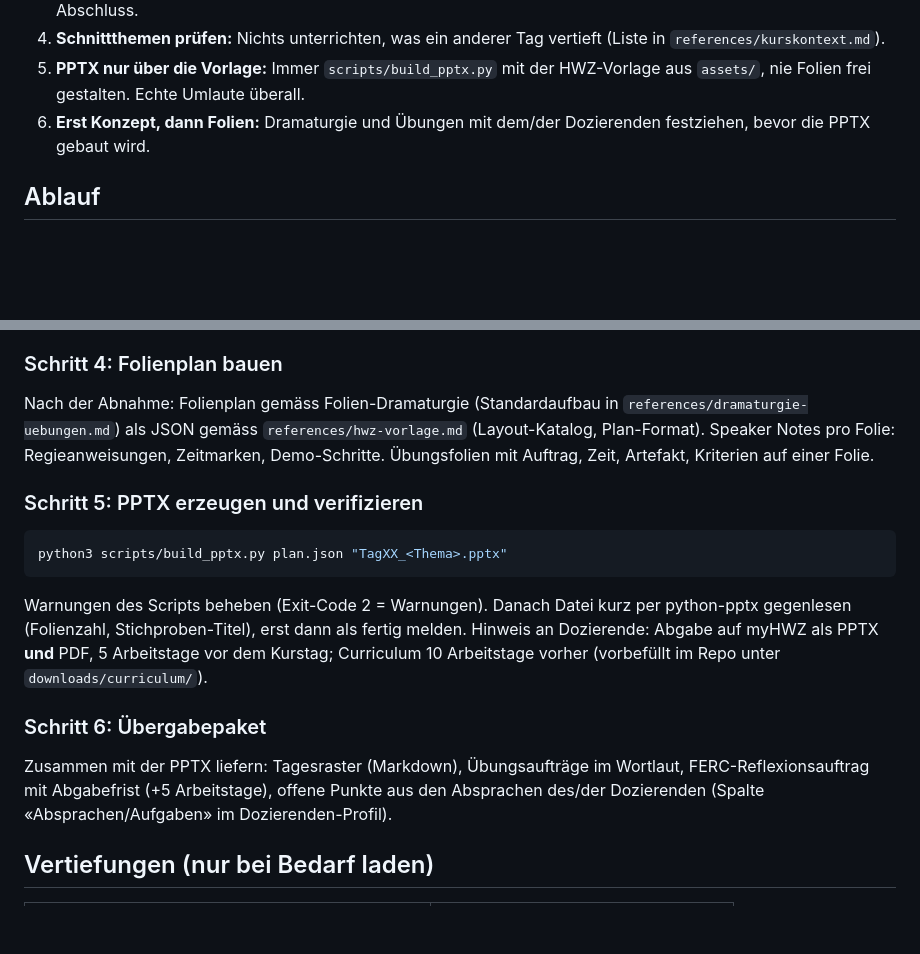
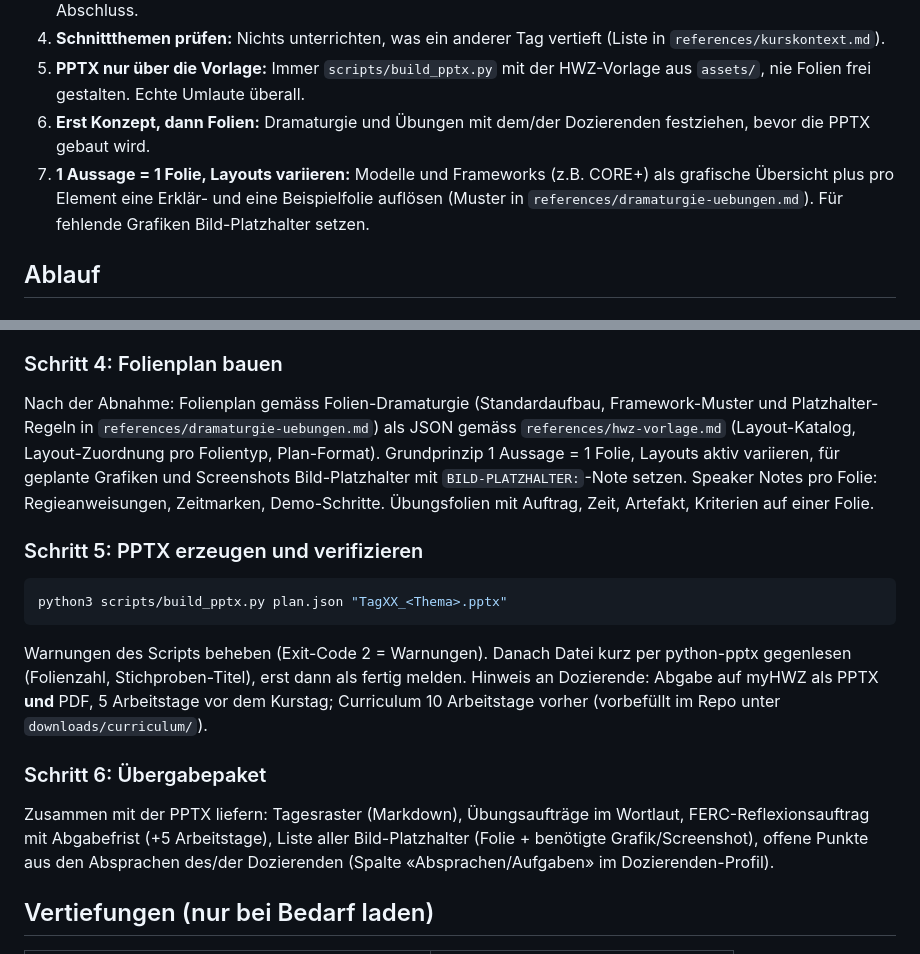
Before and after one commit to chrisbeyeler/cas-ai-advanced-in-marketing, a Markdown page: skills/cas-ai-unterricht/SKILL.md, 2 parts joined by grey strips. Rendered like a GitHub page; blank space fills up the shorter version.

Commit message:
feat(skill): Layout-Dramaturgie erweitert (1 Aussage = 1 Folie, Framework-Muster, Bild-Platzhalter)
Sync aus claude-marketplace c573a236.

Co-Authored-By: Claude Fable 5 <noreply@anthropic.com>

```diff
--- a/skills/cas-ai-unterricht/SKILL.md
+++ b/skills/cas-ai-unterricht/SKILL.md
@@ -16,6 +16,7 @@ Dramaturgie, Übungen und eine befüllte PowerPoint in der offiziellen HWZ-Vorla
 4. **Schnittthemen prüfen:** Nichts unterrichten, was ein anderer Tag vertieft (Liste in `references/kurskontext.md`).
 5. **PPTX nur über die Vorlage:** Immer `scripts/build_pptx.py` mit der HWZ-Vorlage aus `assets/`, nie Folien frei gestalten. Echte Umlaute überall.
 6. **Erst Konzept, dann Folien:** Dramaturgie und Übungen mit dem/der Dozierenden festziehen, bevor die PPTX gebaut wird.
+7. **1 Aussage = 1 Folie, Layouts variieren:** Modelle und Frameworks (z.B. CORE+) als grafische Übersicht plus pro Element eine Erklär- und eine Beispielfolie auflösen (Muster in `references/dramaturgie-uebungen.md`). Für fehlende Grafiken Bild-Platzhalter setzen.
 
 ## Ablauf
 
@@ -60,10 +61,13 @@ Artefakt/Kriterien, FERC-Reflexion am Schluss. **Dem/der Dozierenden zur Abnahme
 
 ### Schritt 4: Folienplan bauen
 
-Nach der Abnahme: Folienplan gemäss Folien-Dramaturgie (Standardaufbau in
-`references/dramaturgie-uebungen.md`) als JSON gemäss `references/hwz-vorlage.md`
-(Layout-Katalog, Plan-Format). Speaker Notes pro Folie: Regieanweisungen, Zeitmarken,
-Demo-Schritte. Übungsfolien mit Auftrag, Zeit, Artefakt, Kriterien auf einer Folie.
+Nach der Abnahme: Folienplan gemäss Folien-Dramaturgie (Standardaufbau, Framework-Muster
+und Platzhalter-Regeln in `references/dramaturgie-uebungen.md`) als JSON gemäss
+`references/hwz-vorlage.md` (Layout-Katalog, Layout-Zuordnung pro Folientyp, Plan-Format).
+Grundprinzip 1 Aussage = 1 Folie, Layouts aktiv variieren, für geplante Grafiken und
+Screenshots Bild-Platzhalter mit `BILD-PLATZHALTER:`-Note setzen. Speaker Notes pro Folie:
+Regieanweisungen, Zeitmarken, Demo-Schritte. Übungsfolien mit Auftrag, Zeit, Artefakt,
+Kriterien auf einer Folie.
 
 ### Schritt 5: PPTX erzeugen und verifizieren
 
@@ -79,8 +83,9 @@ Curriculum 10 Arbeitstage vorher (vorbefüllt im Repo unter `downloads/curriculu
 ### Schritt 6: Übergabepaket
 
 Zusammen mit der PPTX liefern: Tagesraster (Markdown), Übungsaufträge im Wortlaut,
-FERC-Reflexionsauftrag mit Abgabefrist (+5 Arbeitstage), offene Punkte aus den
-Absprachen des/der Dozierenden (Spalte «Absprachen/Aufgaben» im Dozierenden-Profil).
+FERC-Reflexionsauftrag mit Abgabefrist (+5 Arbeitstage), Liste aller Bild-Platzhalter
+(Folie + benötigte Grafik/Screenshot), offene Punkte aus den Absprachen des/der
+Dozierenden (Spalte «Absprachen/Aufgaben» im Dozierenden-Profil).
 
 ## Vertiefungen (nur bei Bedarf laden)
 
```
Also changed, not shown: 2 other files.
